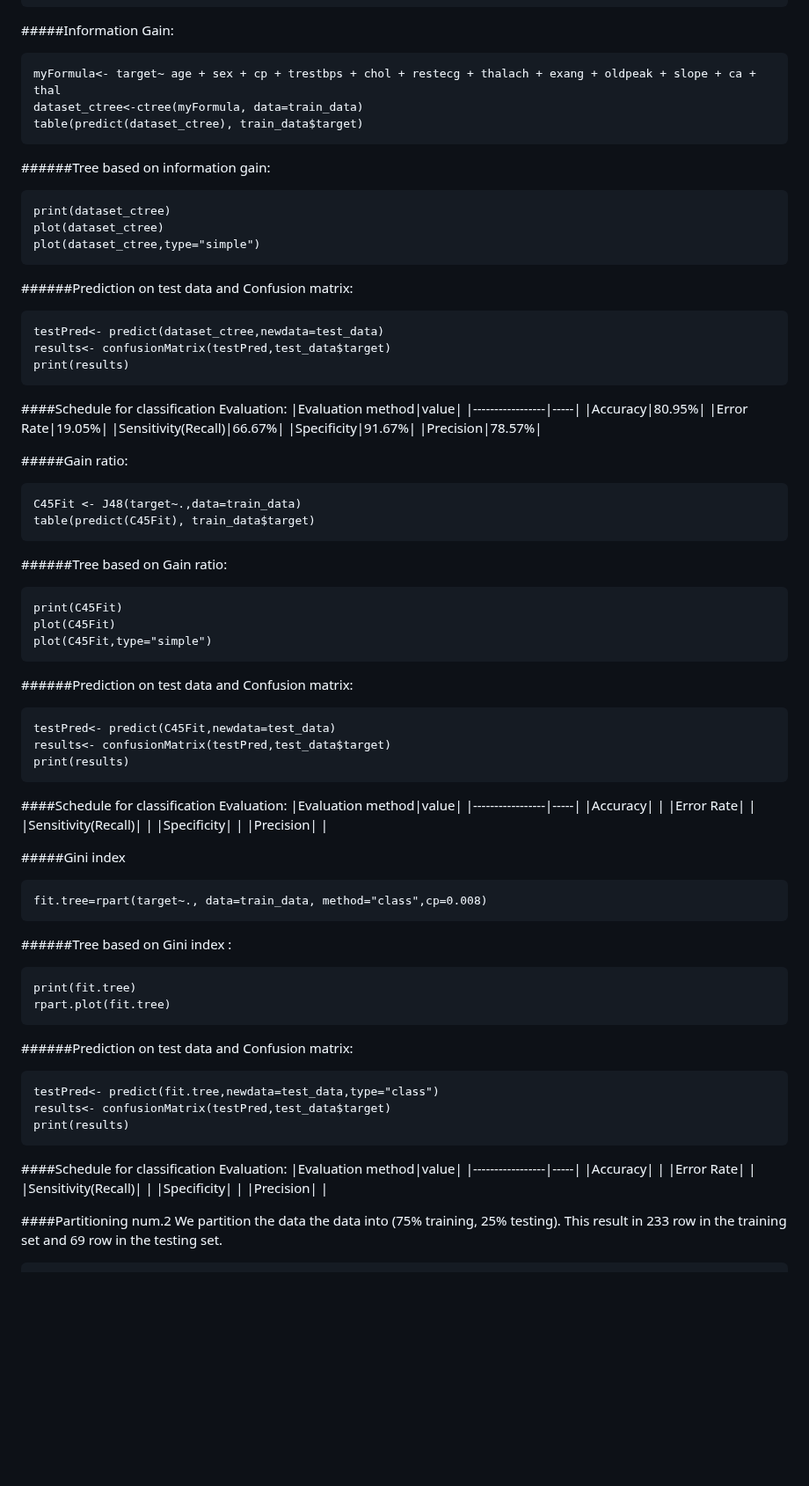
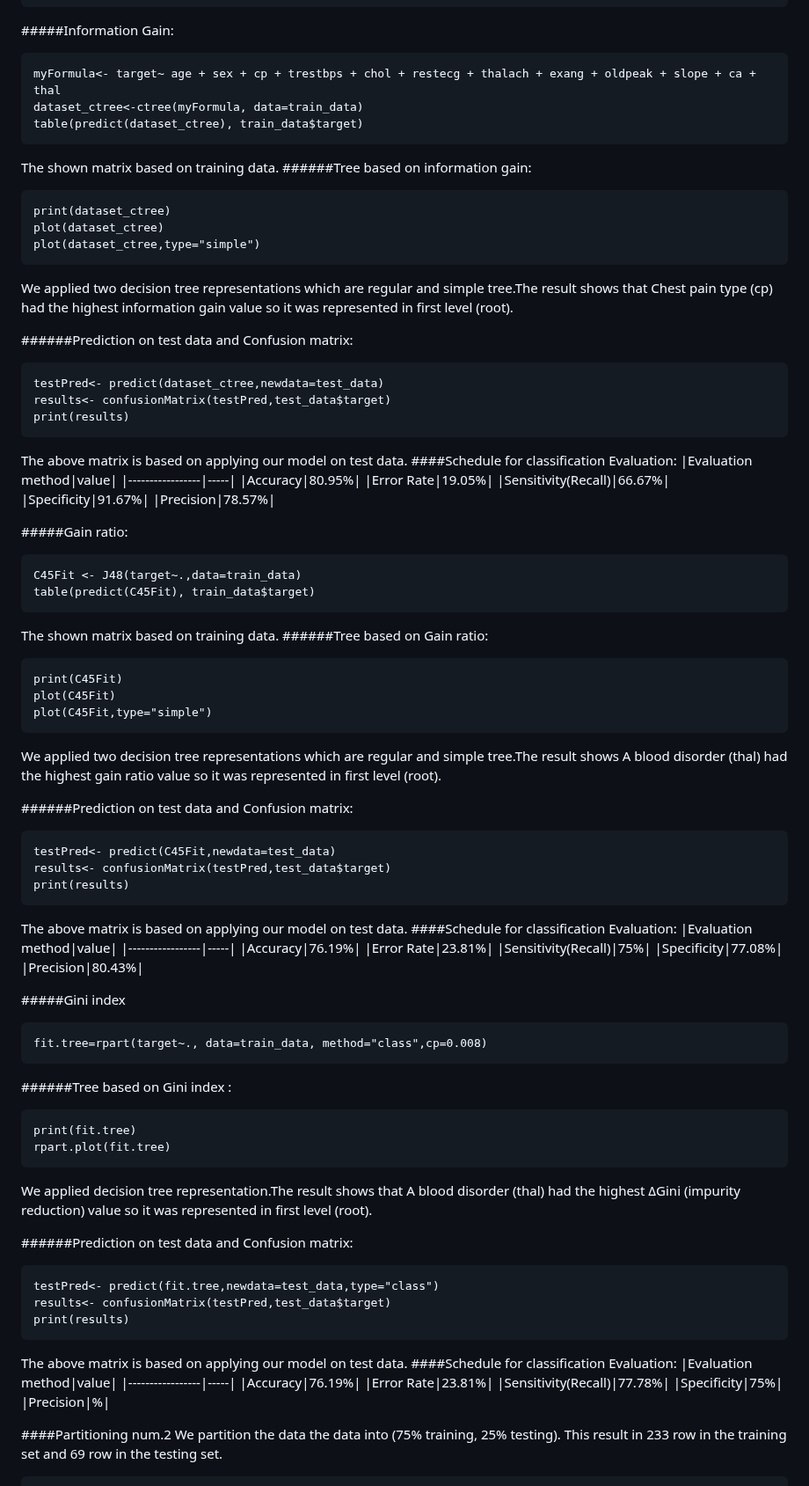
Before and after one commit to SulizLina/Heart-Disease, a Markdown page: heartdisease.md, the part around one of its changes. Shown at 88% size. GitHub-like rendering; blank space fills up the shorter version.

````diff
--- a/heartdisease.md
+++ b/heartdisease.md
@@ -562,12 +562,14 @@ myFormula<- target~ age + sex + cp + trestbps + chol + restecg + thalach + exang
 dataset_ctree<-ctree(myFormula, data=train_data)
 table(predict(dataset_ctree), train_data$target)
 ```
+The shown matrix based on training data.
 ######Tree based on information gain:
 ```{r}
 print(dataset_ctree)
 plot(dataset_ctree)
 plot(dataset_ctree,type="simple")
 ```
+We applied two decision tree representations which are regular and simple tree.The result shows that Chest pain type (cp) had the highest information gain value so it was represented in first level (root).
 
 ######Prediction on test data and Confusion matrix:
 ```{r}
@@ -575,6 +577,7 @@ testPred<- predict(dataset_ctree,newdata=test_data)
 results<- confusionMatrix(testPred,test_data$target)
 print(results)
 ```
+The above matrix is based on applying our model on test data.
 ####Schedule for classification Evaluation:
 |Evaluation method|value|
 |-----------------|-----|
@@ -590,12 +593,14 @@ print(results)
 C45Fit <- J48(target~.,data=train_data)
 table(predict(C45Fit), train_data$target)
 ```
+The shown matrix based on training data.
 ######Tree based on Gain ratio:
 ```{r}
 print(C45Fit)
 plot(C45Fit)
 plot(C45Fit,type="simple")
 ```
+We applied two decision tree representations which are regular and simple tree.The result shows A blood disorder (thal) had the highest gain ratio value so it was represented in first level (root).
 
 ######Prediction on test data and Confusion matrix:
 ```{r}
@@ -603,15 +608,15 @@ testPred<- predict(C45Fit,newdata=test_data)
 results<- confusionMatrix(testPred,test_data$target)
 print(results)
 ```
-
+The above matrix is based on applying our model on test data.
 ####Schedule for classification Evaluation:
 |Evaluation method|value|
 |-----------------|-----|
-|Accuracy|   |
-|Error Rate|  |
-|Sensitivity(Recall)|  |
-|Specificity|  |
-|Precision|  |
+|Accuracy|76.19%|
+|Error Rate|23.81%|
+|Sensitivity(Recall)|75%|
+|Specificity|77.08%|
+|Precision|80.43%|
 
 #####Gini index
 ```{r}
@@ -622,6 +627,7 @@ fit.tree=rpart(target~., data=train_data, method="class",cp=0.008)
 print(fit.tree)
 rpart.plot(fit.tree)
 ```
+We applied decision tree representation.The result shows that A blood disorder (thal) had the highest ΔGini (impurity reduction) value so it was represented in first level (root).
 
 ######Prediction on test data and Confusion matrix:
 ```{r}
@@ -629,14 +635,15 @@ testPred<- predict(fit.tree,newdata=test_data,type="class")
 results<- confusionMatrix(testPred,test_data$target)
 print(results)
 ```
+The above matrix is based on applying our model on test data.
 ####Schedule for classification Evaluation:
 |Evaluation method|value|
 |-----------------|-----|
-|Accuracy|   |
-|Error Rate|  |
-|Sensitivity(Recall)|  |
-|Specificity|  |
-|Precision|  |
+|Accuracy|76.19%|
+|Error Rate|23.81%|
+|Sensitivity(Recall)|77.78%|
+|Specificity|75%|
+|Precision|%|
 
 ####Partitioning num.2
 We partition the data the data into (75% training, 25% testing). This result in 233 row in the training set and 69 row in the testing set.
````
Also changed, not shown: other parts of heartdisease.md (+6 -3 lines).
